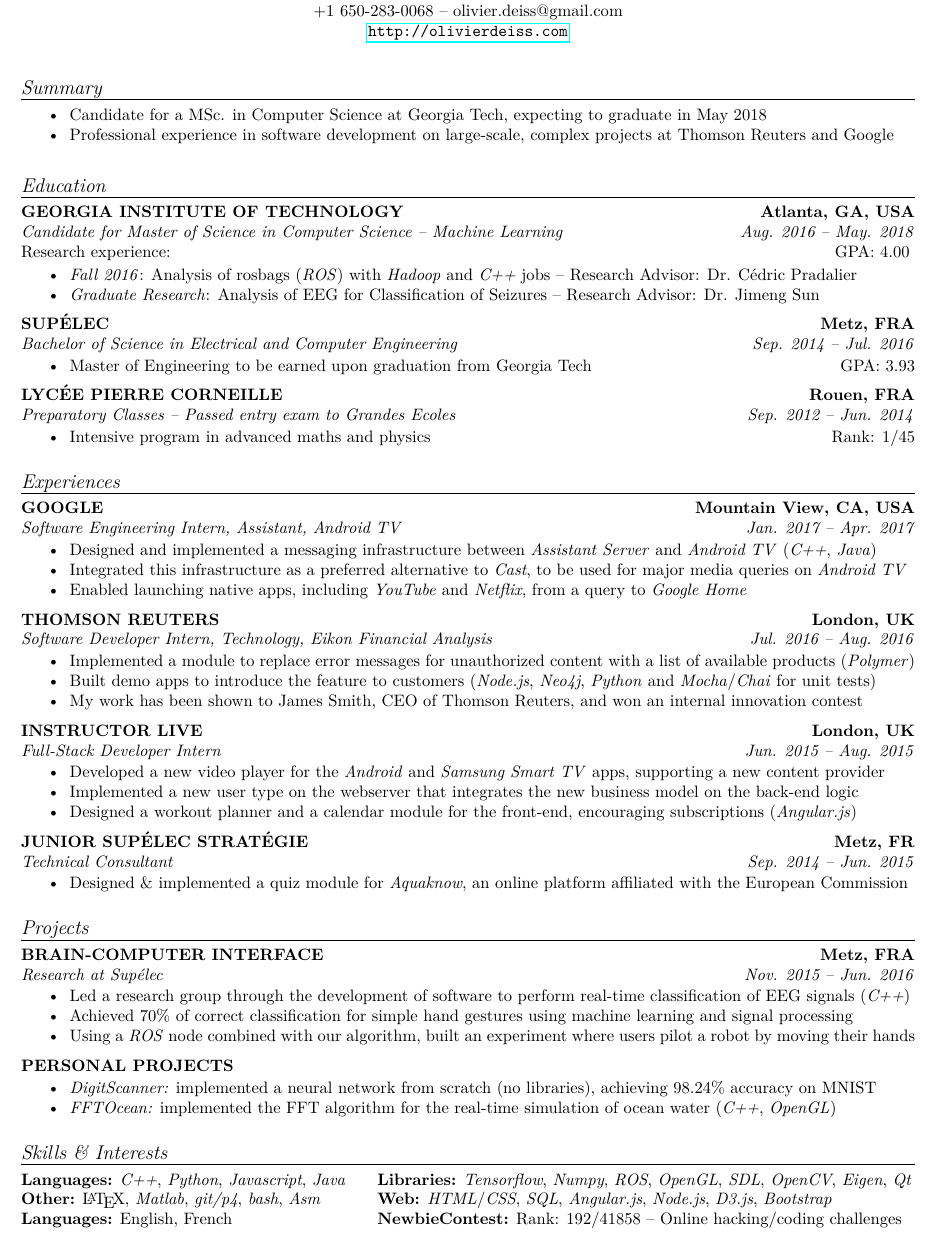
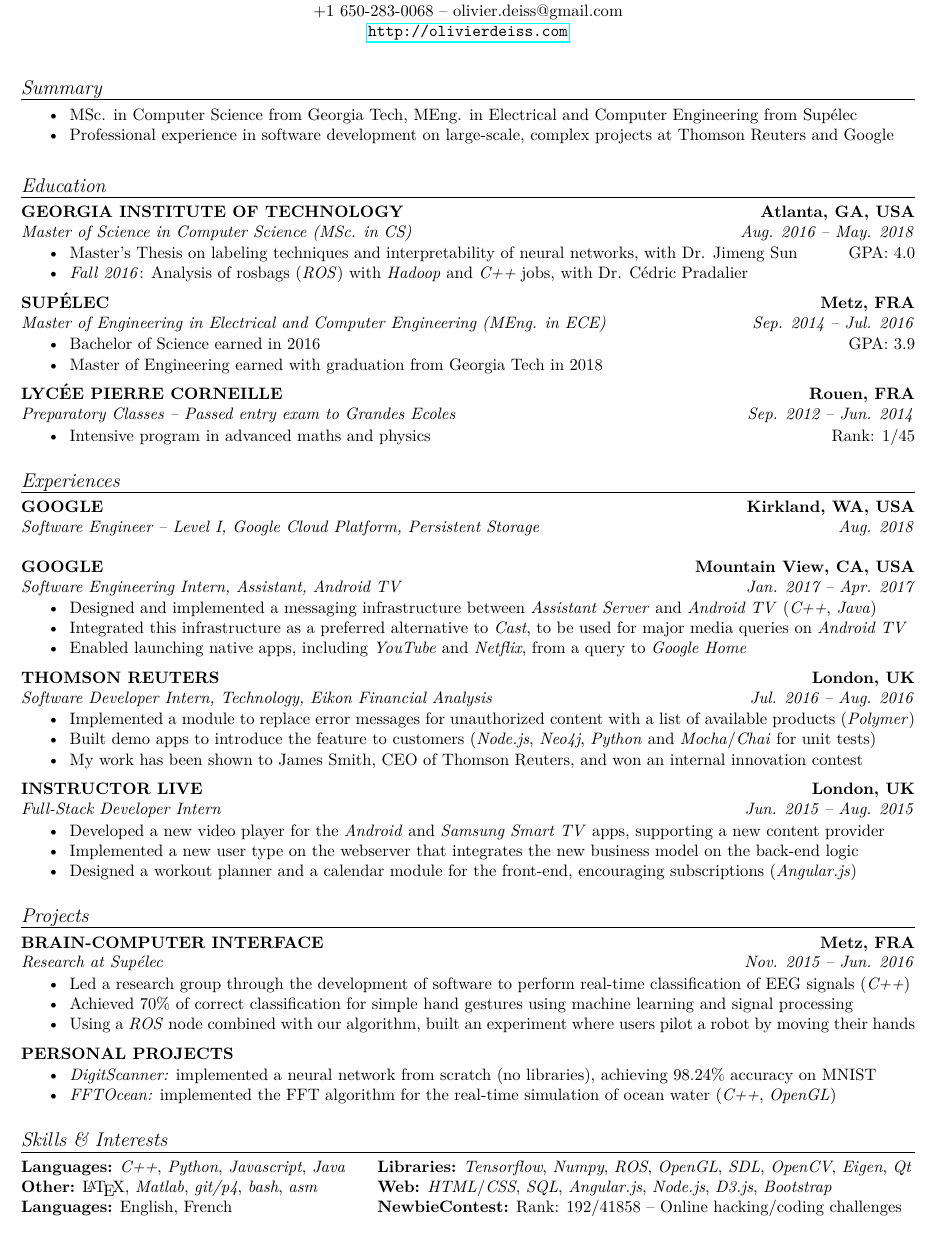
Before and after one commit to cswest/Resume, a LaTeX CV (Resume.tex): part of the page, cut so that both start at the same text. Compiled offline with pdfLaTeX.

Commit message:
Updates with Google

```diff
--- a/Resume.tex
+++ b/Resume.tex
@@ -69,26 +69,26 @@
 
 \vspace{\margincontentnotextbefore}
 \begin{itemize}
-  \item Candidate for a MSc. in Computer Science at Georgia Tech, expecting to graduate in May 2018
+  \item MSc. in Computer Science from Georgia Tech, MEng. in Electrical and Computer Engineering from Sup\'elec
   \item Professional experience in software development on large-scale, complex projects at Thomson Reuters and Google
 \end{itemize}
 
 \stylesection{Education}
 
 \styletitle{GEORGIA INSTITUTE OF TECHNOLOGY} \hfill \styleloc{Atlanta, GA, USA}\\
-\styledesc{Candidate for Master of Science in Computer Science -- Machine Learning} \hfill \styledates{Aug. 2016 -- May. 2018}\\
-Research experience: \hfill GPA: 4.00
-\vspace{-0.15cm}
+\styledesc{Master of Science in Computer Science (MSc. in CS)} \hfill \styledates{Aug. 2016 -- May. 2018}\\
+\vspace{\margincontent}
 \begin{itemize}
-  \item \textit{Fall 2016}: Analysis of rosbags (\textit{ROS}) with \textit{Hadoop} and \textit{C++} jobs -- Research Advisor: Dr. C\'edric Pradalier
-  \item \textit{Graduate Research}: Analysis of EEG for Classification of Seizures -- Research Advisor: Dr. Jimeng Sun
+  \item Master's Thesis on labeling techniques and interpretability of neural networks, with Dr. Jimeng Sun \hfill GPA: 4.0
+  \item \textit{Fall 2016}: Analysis of rosbags (\textit{ROS}) with \textit{Hadoop} and \textit{C++} jobs, with Dr. C\'edric Pradalier
 \end{itemize}
 
 \styletitle{SUP\'ELEC} \hfill \styleloc{Metz, FRA}\\
-\styledesc{Bachelor of Science in Electrical and Computer Engineering} \hfill \styledates{Sep. 2014 -- Jul. 2016}\\
+\styledesc{Master of Engineering in Electrical and Computer Engineering (MEng. in ECE)} \hfill \styledates{Sep. 2014 -- Jul. 2016}\\
 \vspace{\margincontent}
 \begin{itemize}
-  \item Master of Engineering to be earned upon graduation from Georgia Tech \hfill GPA: 3.93
+  \item Bachelor of Science earned in 2016 \hfill GPA: 3.9
+  \item Master of Engineering earned with graduation from Georgia Tech in 2018
 \end{itemize}
 
 \styletitle{LYC\'EE PIERRE CORNEILLE} \hfill \styleloc{Rouen, FRA}\\
@@ -99,6 +99,9 @@
 \end{itemize}
 
 \stylesection{Experiences}
+
+\styletitle{GOOGLE} \hfill \styleloc{Kirkland, WA, USA}\\
+\styledesc{Software Engineer -- Level I, Google Cloud Platform, Persistent Storage} \hfill \styledates{Aug. 2018}\\
 
 \styletitle{GOOGLE} \hfill \styleloc{Mountain View, CA, USA}\\
 \styledesc{Software Engineering Intern, Assistant, Android TV} \hfill \styledates{Jan. 2017 -- Apr. 2017}\\
@@ -127,13 +130,6 @@
   \item Designed a workout planner and a calendar module for the front-end, encouraging subscriptions (\textit{Angular.js})
 \end{itemize}
 
-\styletitle{JUNIOR SUP\'ELEC STRAT\'EGIE} \hfill \styleloc{Metz, FR}\\
-\styledesc{Technical Consultant} \hfill \styledates{Sep. 2014 -- Jun. 2015}\\
-\vspace{\margincontent}
-\begin{itemize}
-  \item Designed \& implemented a quiz module for \textit{Aquaknow}, an online platform affiliated with the European Commission
-\end{itemize}
-
 \stylesection{Projects}
 
 \styletitle{BRAIN-COMPUTER INTERFACE} \hfill \styleloc{Metz, FRA}\\
@@ -158,7 +154,7 @@
 
 \noindent\begin{tabular}{@{}p{7.15cm}p{12cm}}
   \textbf{Languages:} \textit{C++}, \textit{Python}, \textit{Javascript}, \textit{Java} & \textbf{Libraries:} \textit{Tensorflow}, \textit{Numpy}, \textit{ROS}, \textit{OpenGL}, \textit{SDL}, \textit{OpenCV}, \textit{Eigen}, \textit{Qt}\\
-  \textbf{Other:} \LaTeX, \textit{Matlab}, \textit{git/p4}, \textit{bash}, \textit{Asm} & \textbf{Web:} \textit{HTML}/\textit{CSS}, \textit{SQL}, \textit{Angular.js}, \textit{Node.js}, \textit{D3.js}, \textit{Bootstrap}\\
+  \textbf{Other:} \LaTeX, \textit{Matlab}, \textit{git/p4}, \textit{bash}, \textit{asm} & \textbf{Web:} \textit{HTML}/\textit{CSS}, \textit{SQL}, \textit{Angular.js}, \textit{Node.js}, \textit{D3.js}, \textit{Bootstrap}\\
   \textbf{Languages:} English, French & \textbf{NewbieContest:} Rank: 192/41858 -- Online hacking/coding challenges\\
 \end{tabular}
 
```
Also changed, not shown: Resume.pdf.
